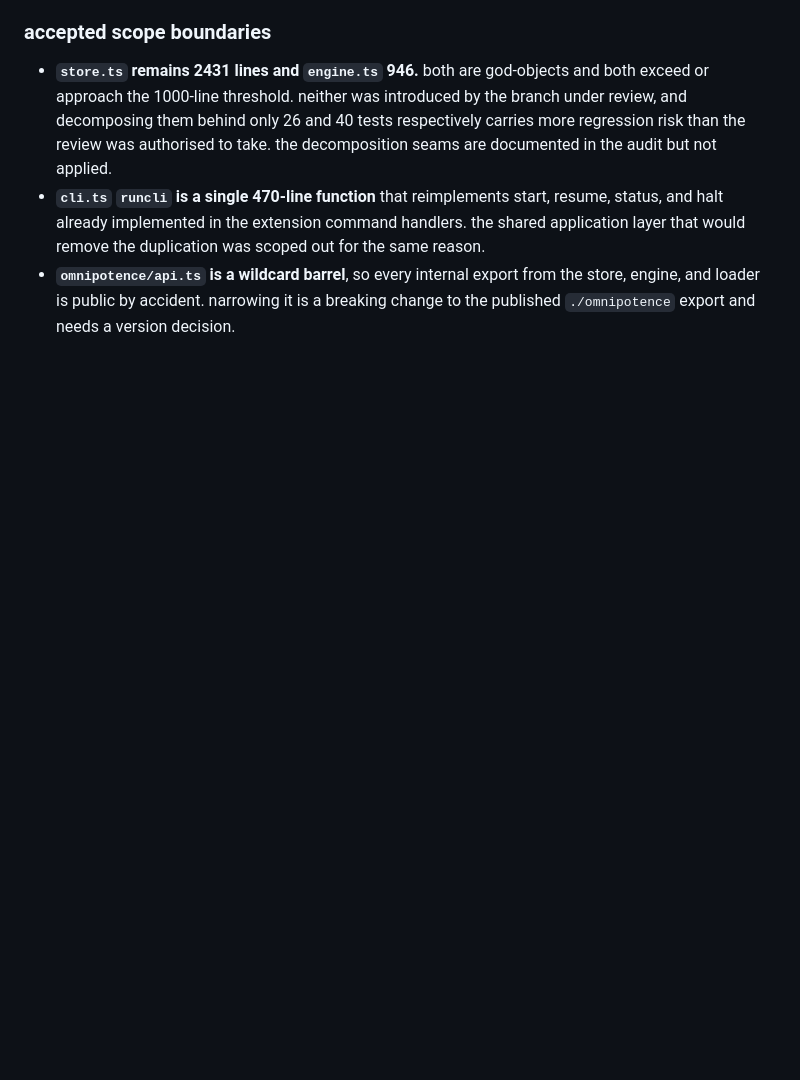
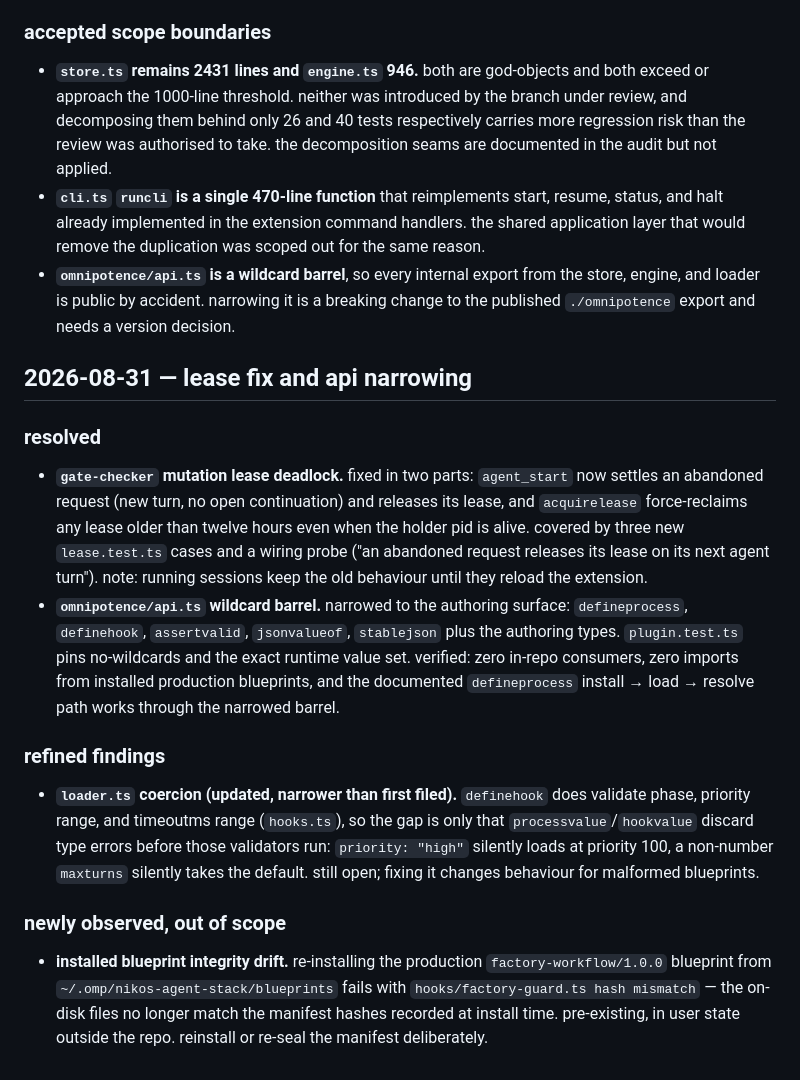
Before and after one commit to nikos-repos/nikos-agent-stack, a Markdown page: security-memo.md, the part around the change. GitHub-like rendering; blank space fills up the shorter version.

Commit message:
docs: update security memo for the lease fix and api narrowing

```diff
--- a/security-memo.md
+++ b/security-memo.md
@@ -47,3 +47,36 @@ vulnerability; each item is an unverified assumption or an accepted scope bounda
 - **`omnipotence/api.ts` is a wildcard barrel**, so every internal export from the store,
   engine, and loader is public by accident. narrowing it is a breaking change to the
   published `./omnipotence` export and needs a version decision.
+
+## 2026-08-31 — lease fix and api narrowing
+
+### resolved
+
+- **`gate-checker` mutation lease deadlock.** fixed in two parts: `agent_start` now
+  settles an abandoned request (new turn, no open continuation) and releases its lease,
+  and `acquirelease` force-reclaims any lease older than twelve hours even when the
+  holder pid is alive. covered by three new `lease.test.ts` cases and a wiring probe
+  ("an abandoned request releases its lease on its next agent turn"). note: running
+  sessions keep the old behaviour until they reload the extension.
+- **`omnipotence/api.ts` wildcard barrel.** narrowed to the authoring surface:
+  `defineprocess`, `definehook`, `assertvalid`, `jsonvalueof`, `stablejson` plus the
+  authoring types. `plugin.test.ts` pins no-wildcards and the exact runtime value set.
+  verified: zero in-repo consumers, zero imports from installed production blueprints,
+  and the documented `defineprocess` install → load → resolve path works through the
+  narrowed barrel.
+
+### refined findings
+
+- **`loader.ts` coercion (updated, narrower than first filed).** `definehook` does
+  validate phase, priority range, and timeoutms range (`hooks.ts`), so the gap is only
+  that `processvalue`/`hookvalue` discard type errors before those validators run:
+  `priority: "high"` silently loads at priority 100, a non-number `maxturns` silently
+  takes the default. still open; fixing it changes behaviour for malformed blueprints.
+
+### newly observed, out of scope
+
+- **installed blueprint integrity drift.** re-installing the production
+  `factory-workflow/1.0.0` blueprint from `~/.omp/nikos-agent-stack/blueprints` fails
+  with `hooks/factory-guard.ts hash mismatch` — the on-disk files no longer match the
+  manifest hashes recorded at install time. pre-existing, in user state outside the
+  repo. reinstall or re-seal the manifest deliberately.
```
